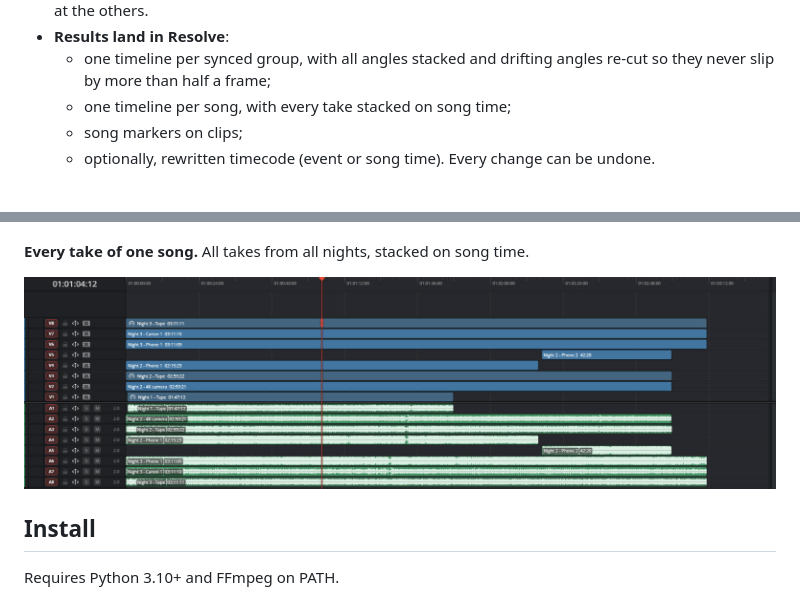
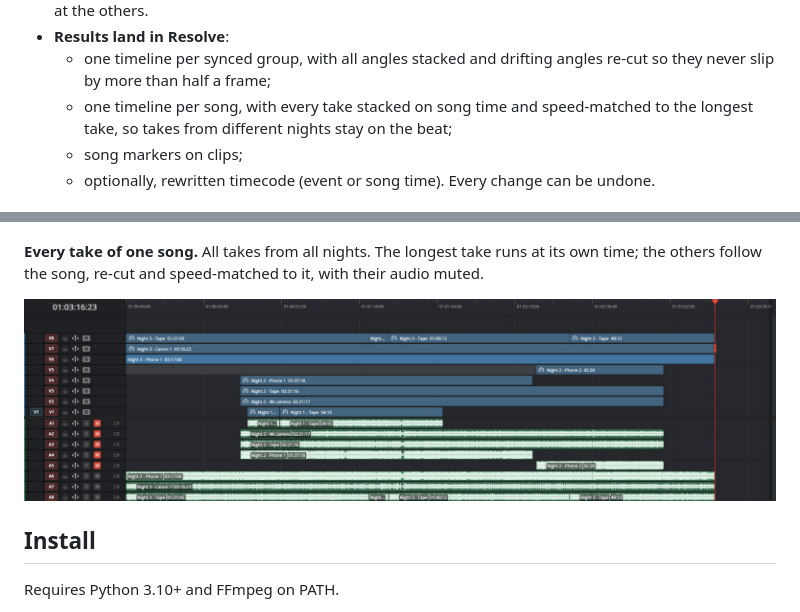
Before and after one commit to GustafMos/showsync, a Markdown page: README.md, 2 parts joined by grey strips. Rendered like a GitHub page; pictures changed too: docs/img/song_timeline.jpg.

```diff
--- a/README.md
+++ b/README.md
@@ -16,7 +16,8 @@ mix of pro cameras, phones, Hi8 tapes and audio recorders. Built for DaVinci Res
 - **Results land in Resolve**:
   - one timeline per synced group, with all angles stacked and drifting angles re-cut so they
     never slip by more than half a frame;
-  - one timeline per song, with every take stacked on song time;
+  - one timeline per song, with every take stacked on song time and speed-matched to the longest take,
+    so takes from different nights stay on the beat;
   - song markers on clips;
   - optionally, rewritten timecode (event or song time). Every change can be undone.
 
@@ -37,7 +38,8 @@ muted.
 
 ![Master timeline: one song from three nights aligned to the master night](docs/img/master_timeline.jpg)
 
-**Every take of one song.** All takes from all nights, stacked on song time.
+**Every take of one song.** All takes from all nights. The longest take runs at its own time; the others
+follow the song, re-cut and speed-matched to it, with their audio muted.
 
 ![Song timeline: every take of one song stacked](docs/img/song_timeline.jpg)
 
```
Also changed, not shown: 2 other files.
